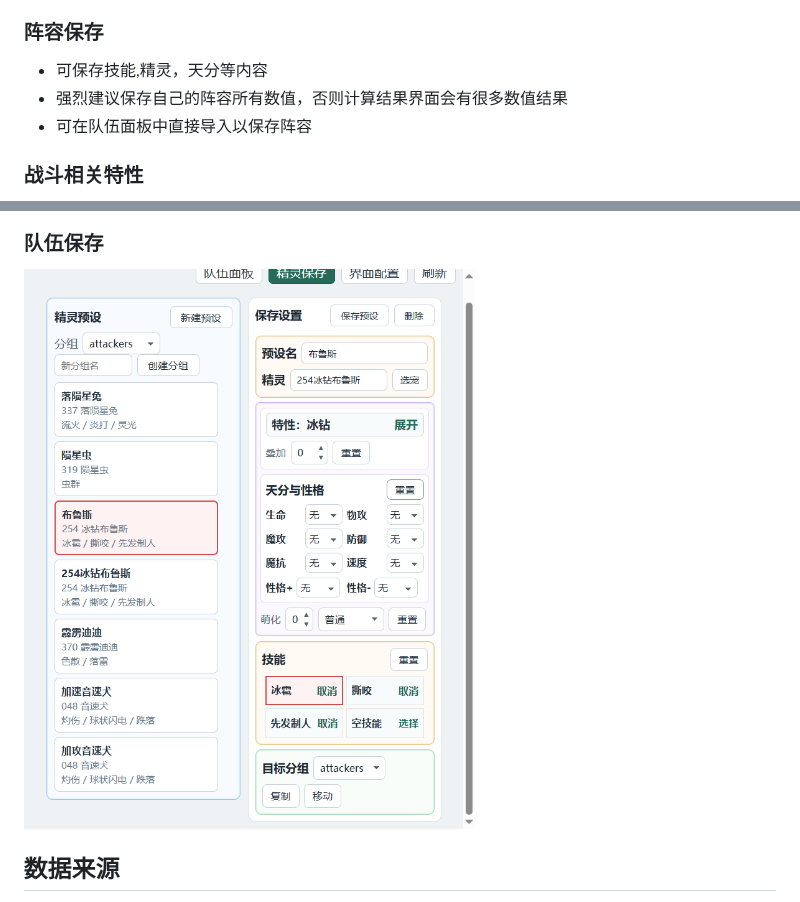
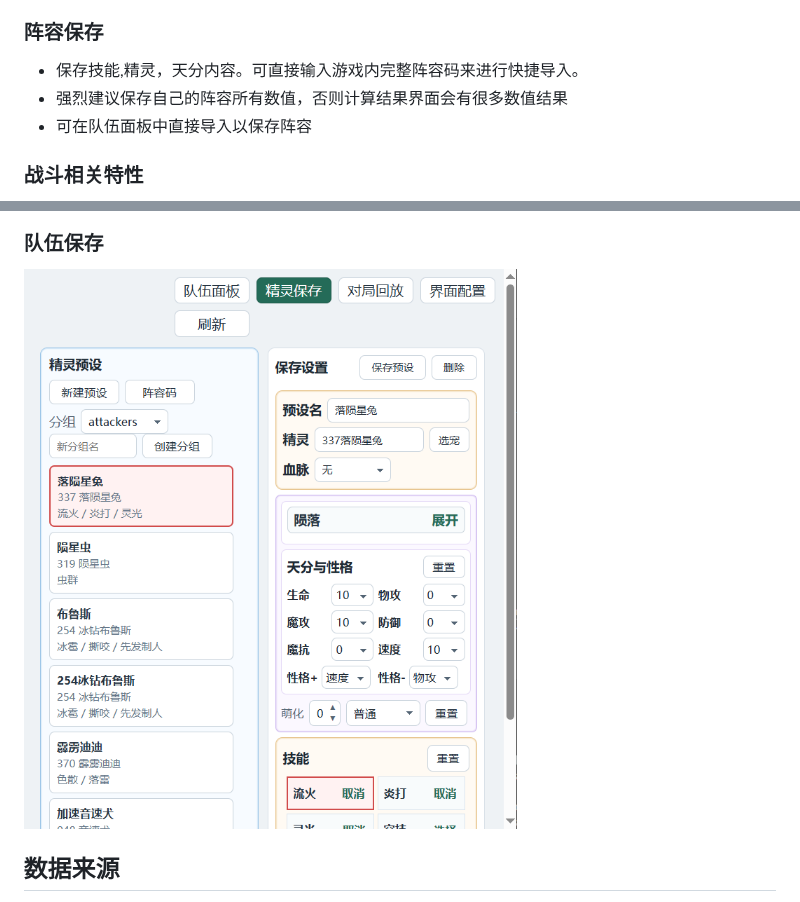
Before and after one commit to 180sans/roco-cal, a Markdown page: readme.md, 2 parts joined by grey strips. Drawn GitHub-style; pictures changed too: images/队伍保存.png.

```diff
--- a/readme.md
+++ b/readme.md
@@ -101,7 +101,7 @@ Get-Process | Where-Object {$_.MainWindowTitle -like "*洛克王国*"} | Select-
 - 计算结果中"++"代表性格和天分双加成，"+"代表只有天分，"-"代表性格减益。 一般不会出现防御性格增益也不会出现生命减益，故默认防御没有++，生命没有-
 
 ### 阵容保存
-- 可保存技能,精灵，天分等内容
+- 保存技能,精灵，天分内容。可直接输入游戏内完整阵容码来进行快捷导入。
 - 强烈建议保存自己的阵容所有数值，否则计算结果界面会有很多数值结果
 - 可在队伍面板中直接导入以保存阵容
 
```
Also changed, not shown: 4 other files.
